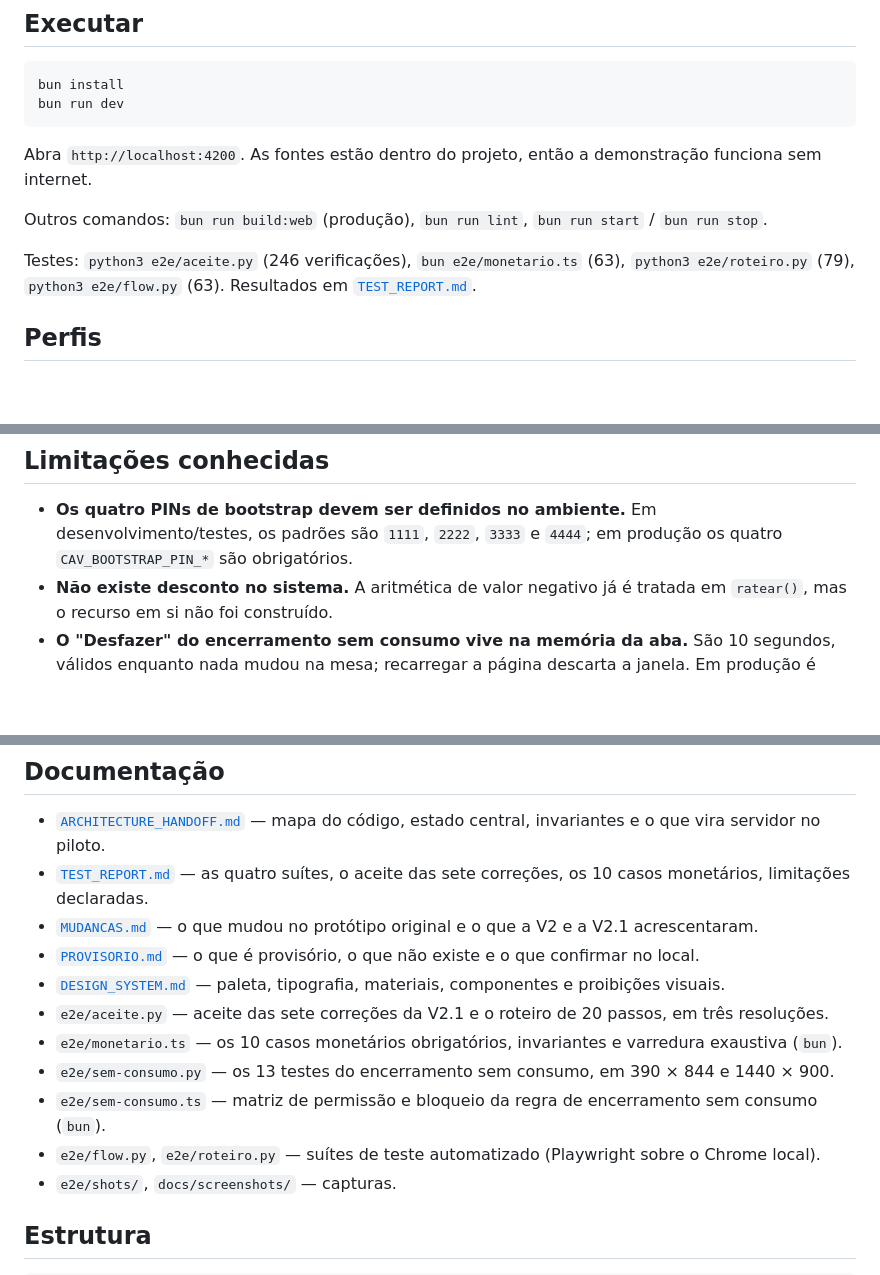
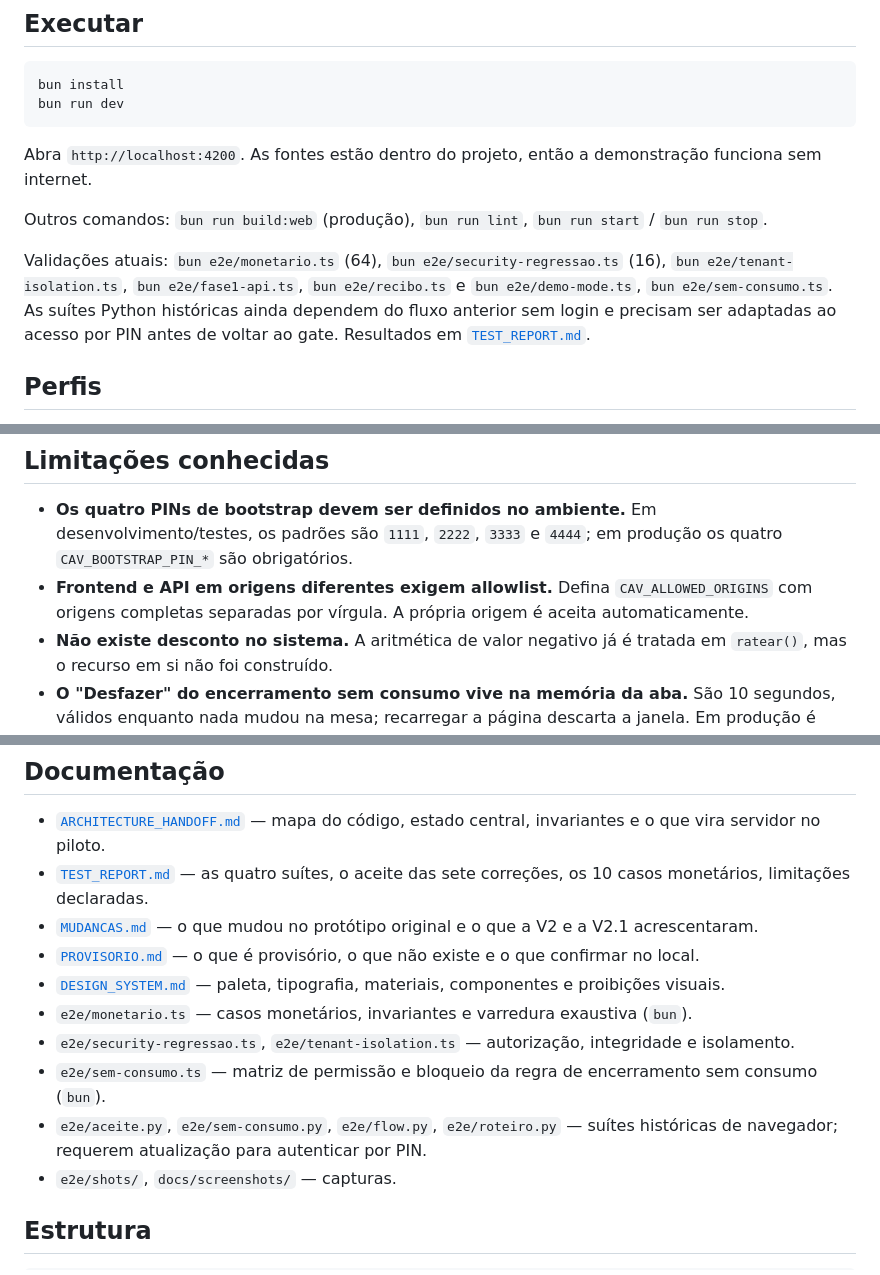
Before and after one commit to viniamanciocoelho-ai/cav-comanda-valhalla, a Markdown page: README.md, 3 parts joined by grey strips. Rendered like a GitHub page; blank space fills up the shorter version.

```diff
--- a/README.md
+++ b/README.md
@@ -22,8 +22,11 @@ Abra `http://localhost:4200`. As fontes estão dentro do projeto, então a demon
 
 Outros comandos: `bun run build:web` (produção), `bun run lint`, `bun run start` / `bun run stop`.
 
-Testes: `python3 e2e/aceite.py` (246 verificações), `bun e2e/monetario.ts` (63), `python3 e2e/roteiro.py` (79),
-`python3 e2e/flow.py` (63). Resultados em [`TEST_REPORT.md`](./TEST_REPORT.md).
+Validações atuais: `bun e2e/monetario.ts` (64), `bun e2e/security-regressao.ts` (16),
+`bun e2e/tenant-isolation.ts`, `bun e2e/fase1-api.ts`, `bun e2e/recibo.ts` e
+`bun e2e/demo-mode.ts`, `bun e2e/sem-consumo.ts`. As suítes Python históricas ainda dependem do fluxo
+anterior sem login e precisam ser adaptadas ao acesso por PIN antes de voltar ao gate. Resultados em
+[`TEST_REPORT.md`](./TEST_REPORT.md).
 
 ## Perfis
 
@@ -116,6 +119,8 @@ Detalhes em [`MUDANCAS.md`](./MUDANCAS.md) e o aceite em [`TEST_REPORT.md`](./TE
 
 - **Os quatro PINs de bootstrap devem ser definidos no ambiente.** Em desenvolvimento/testes, os padrões são
   `1111`, `2222`, `3333` e `4444`; em produção os quatro `CAV_BOOTSTRAP_PIN_*` são obrigatórios.
+- **Frontend e API em origens diferentes exigem allowlist.** Defina `CAV_ALLOWED_ORIGINS` com origens
+  completas separadas por vírgula. A própria origem é aceita automaticamente.
 - **Não existe desconto no sistema.** A aritmética de valor negativo já é tratada em `ratear()`, mas o
   recurso em si não foi construído.
 - **O "Desfazer" do encerramento sem consumo vive na memória da aba.** São 10 segundos, válidos enquanto
@@ -148,11 +153,11 @@ A lista completa está em [`PROVISORIO.md`](./PROVISORIO.md).
 - [`MUDANCAS.md`](./MUDANCAS.md) — o que mudou no protótipo original e o que a V2 e a V2.1 acrescentaram.
 - [`PROVISORIO.md`](./PROVISORIO.md) — o que é provisório, o que não existe e o que confirmar no local.
 - [`DESIGN_SYSTEM.md`](./DESIGN_SYSTEM.md) — paleta, tipografia, materiais, componentes e proibições visuais.
-- `e2e/aceite.py` — aceite das sete correções da V2.1 e o roteiro de 20 passos, em três resoluções.
-- `e2e/monetario.ts` — os 10 casos monetários obrigatórios, invariantes e varredura exaustiva (`bun`).
-- `e2e/sem-consumo.py` — os 13 testes do encerramento sem consumo, em 390 × 844 e 1440 × 900.
+- `e2e/monetario.ts` — casos monetários, invariantes e varredura exaustiva (`bun`).
+- `e2e/security-regressao.ts`, `e2e/tenant-isolation.ts` — autorização, integridade e isolamento.
 - `e2e/sem-consumo.ts` — matriz de permissão e bloqueio da regra de encerramento sem consumo (`bun`).
-- `e2e/flow.py`, `e2e/roteiro.py` — suítes de teste automatizado (Playwright sobre o Chrome local).
+- `e2e/aceite.py`, `e2e/sem-consumo.py`, `e2e/flow.py`, `e2e/roteiro.py` — suítes históricas de navegador;
+  requerem atualização para autenticar por PIN.
 - `e2e/shots/`, `docs/screenshots/` — capturas.
 
 ## Estrutura
```
Also changed, not shown: docs/reviews/CODEX-AUDITORIA-PROFUNDA-VALHALLA-2026-09-18.md (added, +182 -0 lines), docs/reviews/CODEX-CORRECAO-VALHALLA-FASE-1-2026-09-18.md (+3 -0 lines).
